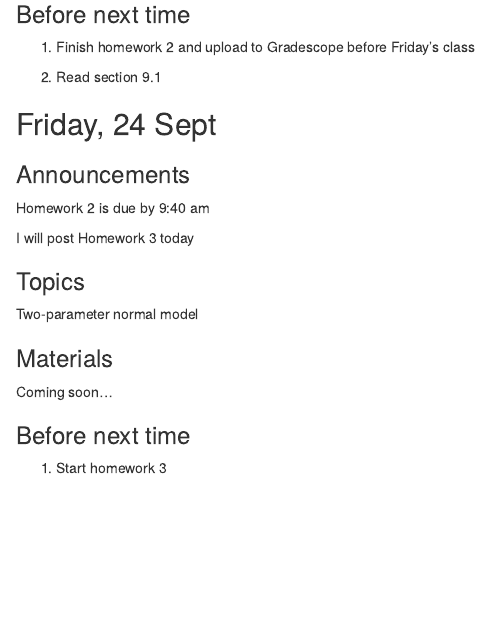
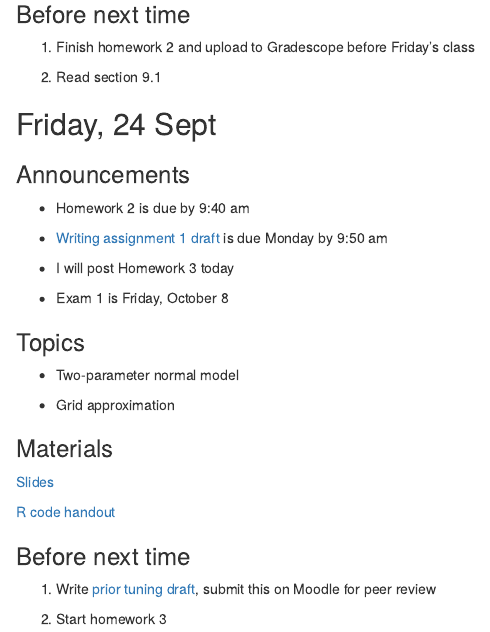
Before and after one commit to aloy/stat340, an R Markdown document (_posts/week03/week03.Rmd): the page in a window 1100 px wide, from 860 px down. Rendered offline with R 4.5, knitr and Pandoc, with nearby package versions; drawn as R Markdown's standard HTML page in place of the format the file asks for.

Commit message:
multiparameter materials posted

```diff
--- a/_posts/week03/week03.Rmd
+++ b/_posts/week03/week03.Rmd
@@ -76,20 +76,30 @@ devtools::source_gist("https://gist.github.com/aloy/9d0385363663a28bd8eccf85bf94
 
 ### Announcements
 
-Homework 2 is due by 9:40 am
+- Homework 2 is due by 9:40 am
 
-I will post Homework 3 today
+- [Writing assignment 1 draft](https://www.dropbox.com/s/8o5xinuv0cnwp13/01-prior-tuning.pdf?dl=0) is due Monday by 9:50 am
+
+- I will post Homework 3 today
+
+- Exam 1 is Friday, October 8
 
 ### Topics
 
-Two-parameter normal model
+- Two-parameter normal model
+
+- Grid approximation
 
 
 ### Materials
 
-Coming soon...
+[Slides](https://aloy.github.io/stat340-notes-fa21/08-intro-multiparameter.pdf)
+
+[R code handout](https://aloy.github.io/stat340-notes-fa21/08H-multiparameter.html)
 
 
 ### Before next time
 
+1. Write [prior tuning draft](https://www.dropbox.com/s/8o5xinuv0cnwp13/01-prior-tuning.pdf?dl=0), submit this on Moodle for peer review
+
 1. Start homework 3
```
Also changed, not shown: _posts/week03/week03.html, docs/posts/posts.json, docs/search.json, 2 other files.
